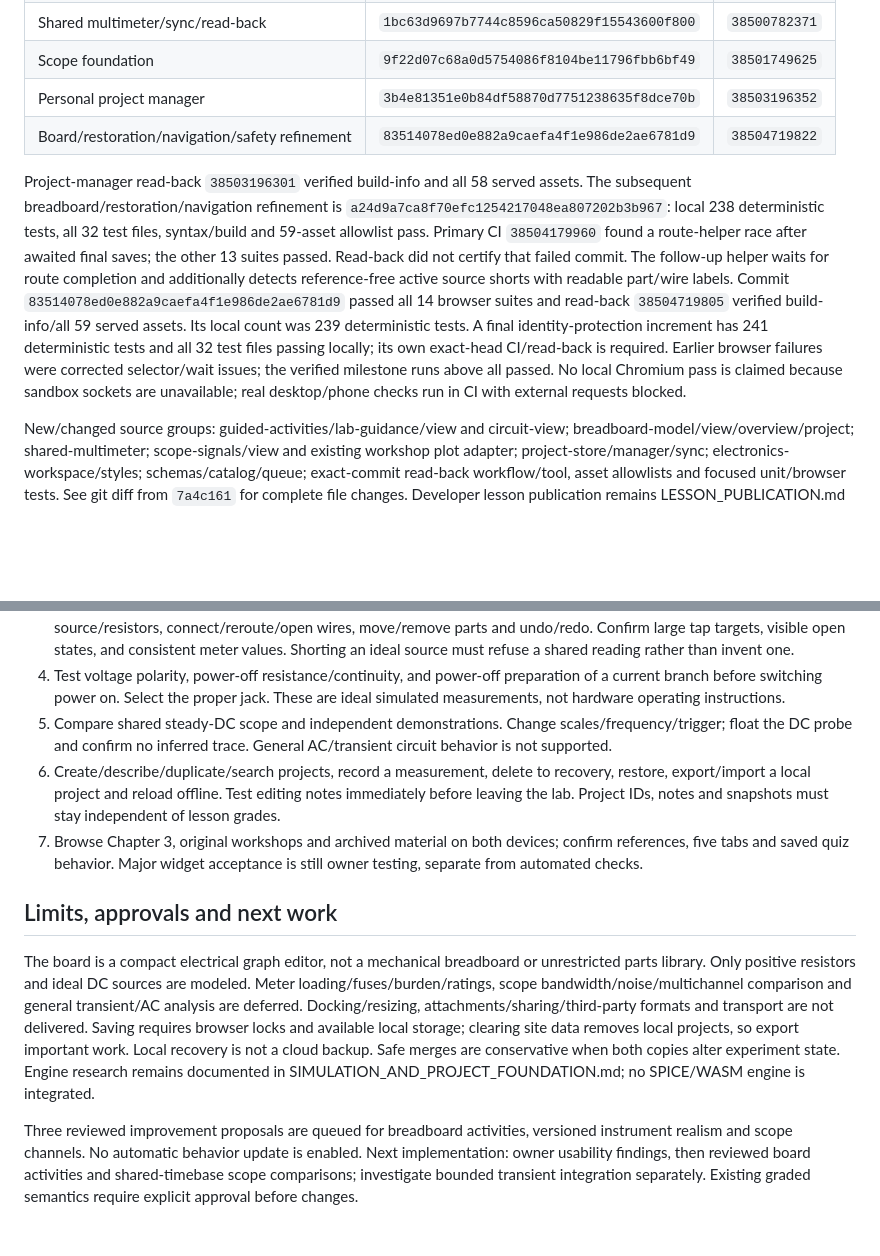
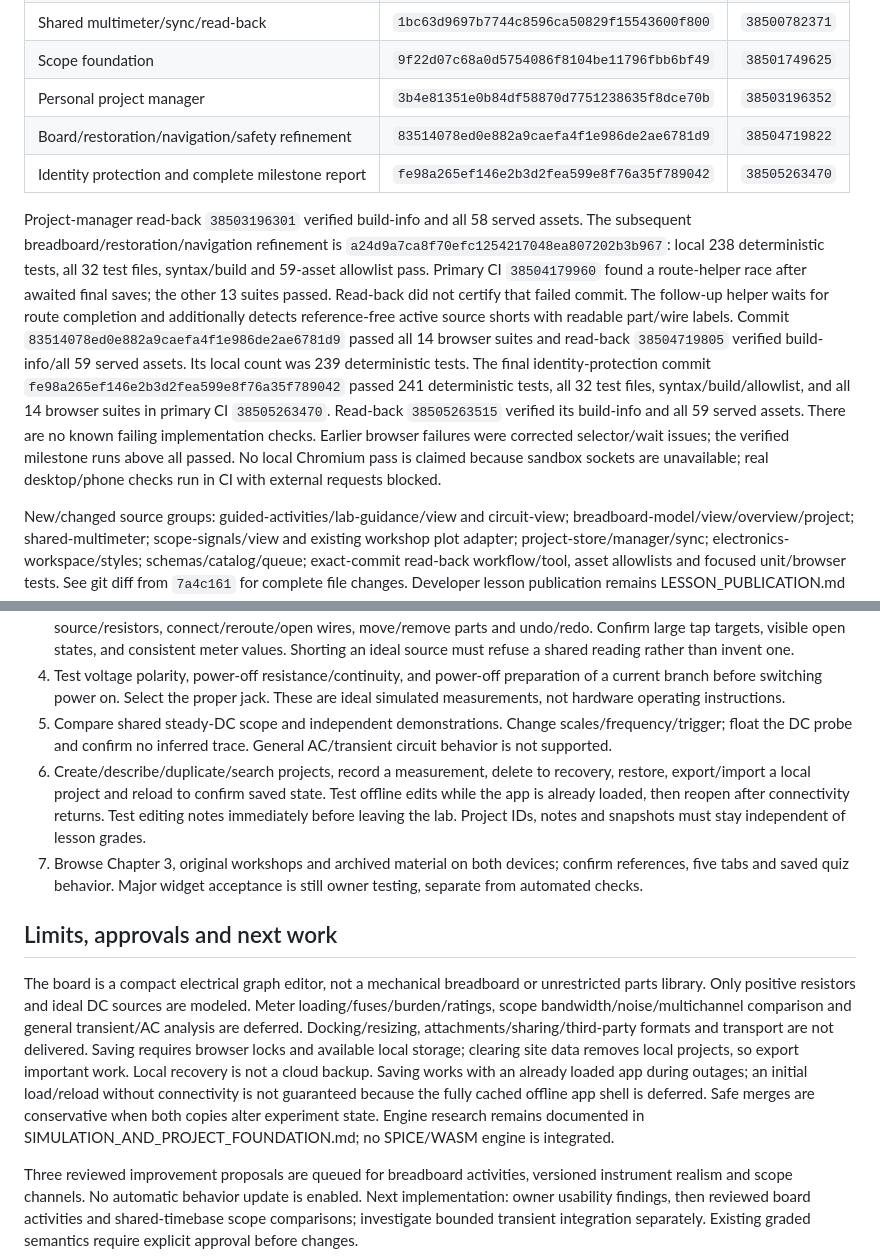
Before and after one commit to TheAmazingBaha2/electrical-understanding, a Markdown page: docs/v3/CONTINUATION_REPORT.md, 2 parts joined by grey strips. GitHub-like rendering; blank space fills up the shorter version.

```diff
--- a/docs/v3/CONTINUATION_REPORT.md
+++ b/docs/v3/CONTINUATION_REPORT.md
@@ -24,8 +24,9 @@ The original 62 registered capabilities remain; only the reusable breadboard and
 | Scope foundation | `9f22d07c68a0d5754086f8104be11796fbb6bf49` | `38501749625` |
 | Personal project manager | `3b4e81351e0b84df58870d7751238635f8dce70b` | `38503196352` |
 | Board/restoration/navigation/safety refinement | `83514078ed0e882a9caefa4f1e986de2ae6781d9` | `38504719822` |
+| Identity protection and complete milestone report | `fe98a265ef146e2b3d2fea599e8f76a35f789042` | `38505263470` |
 
-Project-manager read-back `38503196301` verified build-info and all 58 served assets. The subsequent breadboard/restoration/navigation refinement is `a24d9a7ca8f70efc1254217048ea807202b3b967`: local 238 deterministic tests, all 32 test files, syntax/build and 59-asset allowlist pass. Primary CI `38504179960` found a route-helper race after awaited final saves; the other 13 suites passed. Read-back did not certify that failed commit. The follow-up helper waits for route completion and additionally detects reference-free active source shorts with readable part/wire labels. Commit `83514078ed0e882a9caefa4f1e986de2ae6781d9` passed all 14 browser suites and read-back `38504719805` verified build-info/all 59 served assets. Its local count was 239 deterministic tests. A final identity-protection increment has 241 deterministic tests and all 32 test files passing locally; its own exact-head CI/read-back is required. Earlier browser failures were corrected selector/wait issues; the verified milestone runs above all passed. No local Chromium pass is claimed because sandbox sockets are unavailable; real desktop/phone checks run in CI with external requests blocked.
+Project-manager read-back `38503196301` verified build-info and all 58 served assets. The subsequent breadboard/restoration/navigation refinement is `a24d9a7ca8f70efc1254217048ea807202b3b967`: local 238 deterministic tests, all 32 test files, syntax/build and 59-asset allowlist pass. Primary CI `38504179960` found a route-helper race after awaited final saves; the other 13 suites passed. Read-back did not certify that failed commit. The follow-up helper waits for route completion and additionally detects reference-free active source shorts with readable part/wire labels. Commit `83514078ed0e882a9caefa4f1e986de2ae6781d9` passed all 14 browser suites and read-back `38504719805` verified build-info/all 59 served assets. Its local count was 239 deterministic tests. The final identity-protection commit `fe98a265ef146e2b3d2fea599e8f76a35f789042` passed 241 deterministic tests, all 32 test files, syntax/build/allowlist, and all 14 browser suites in primary CI `38505263470`. Read-back `38505263515` verified its build-info and all 59 served assets. There are no known failing implementation checks. Earlier browser failures were corrected selector/wait issues; the verified milestone runs above all passed. No local Chromium pass is claimed because sandbox sockets are unavailable; real desktop/phone checks run in CI with external requests blocked.
 
 New/changed source groups: guided-activities/lab-guidance/view and circuit-view; breadboard-model/view/overview/project; shared-multimeter; scope-signals/view and existing workshop plot adapter; project-store/manager/sync; electronics-workspace/styles; schemas/catalog/queue; exact-commit read-back workflow/tool, asset allowlists and focused unit/browser tests. See git diff from `7a4c161` for complete file changes. Developer lesson publication remains LESSON_PUBLICATION.md and content/lesson-package.schema.json; preserved assets remain content/approved and approved-lessons.js.
 
@@ -38,12 +39,12 @@ Use disposable local projects on https://eu-v2-staging.vanguardcorbett.workers.d
 3. Choose Editable breadboard or create a blank template. Select holes to inspect directly connected copper; place a source/resistors, connect/reroute/open wires, move/remove parts and undo/redo. Confirm large tap targets, visible open states, and consistent meter values. Shorting an ideal source must refuse a shared reading rather than invent one.
 4. Test voltage polarity, power-off resistance/continuity, and power-off preparation of a current branch before switching power on. Select the proper jack. These are ideal simulated measurements, not hardware operating instructions.
 5. Compare shared steady-DC scope and independent demonstrations. Change scales/frequency/trigger; float the DC probe and confirm no inferred trace. General AC/transient circuit behavior is not supported.
-6. Create/describe/duplicate/search projects, record a measurement, delete to recovery, restore, export/import a local project and reload offline. Test editing notes immediately before leaving the lab. Project IDs, notes and snapshots must stay independent of lesson grades.
+6. Create/describe/duplicate/search projects, record a measurement, delete to recovery, restore, export/import a local project and reload to confirm saved state. Test offline edits while the app is already loaded, then reopen after connectivity returns. Test editing notes immediately before leaving the lab. Project IDs, notes and snapshots must stay independent of lesson grades.
 7. Browse Chapter 3, original workshops and archived material on both devices; confirm references, five tabs and saved quiz behavior. Major widget acceptance is still owner testing, separate from automated checks.
 
 ## Limits, approvals and next work
 
-The board is a compact electrical graph editor, not a mechanical breadboard or unrestricted parts library. Only positive resistors and ideal DC sources are modeled. Meter loading/fuses/burden/ratings, scope bandwidth/noise/multichannel comparison and general transient/AC analysis are deferred. Docking/resizing, attachments/sharing/third-party formats and transport are not delivered. Saving requires browser locks and available local storage; clearing site data removes local projects, so export important work. Local recovery is not a cloud backup. Safe merges are conservative when both copies alter experiment state. Engine research remains documented in SIMULATION_AND_PROJECT_FOUNDATION.md; no SPICE/WASM engine is integrated.
+The board is a compact electrical graph editor, not a mechanical breadboard or unrestricted parts library. Only positive resistors and ideal DC sources are modeled. Meter loading/fuses/burden/ratings, scope bandwidth/noise/multichannel comparison and general transient/AC analysis are deferred. Docking/resizing, attachments/sharing/third-party formats and transport are not delivered. Saving requires browser locks and available local storage; clearing site data removes local projects, so export important work. Local recovery is not a cloud backup. Saving works with an already loaded app during outages; an initial load/reload without connectivity is not guaranteed because the fully cached offline app shell is deferred. Safe merges are conservative when both copies alter experiment state. Engine research remains documented in SIMULATION_AND_PROJECT_FOUNDATION.md; no SPICE/WASM engine is integrated.
 
 Three reviewed improvement proposals are queued for breadboard activities, versioned instrument realism and scope channels. No automatic behavior update is enabled. Next implementation: owner usability findings, then reviewed board activities and shared-timebase scope comparisons; investigate bounded transient integration separately. Existing graded semantics require explicit approval before changes.
 
```
Also changed, not shown: docs/v3/CHECKPOINT.md (+5 -3 lines), docs/v3/LAB_CONTINUATION.md (+2 -0 lines).
